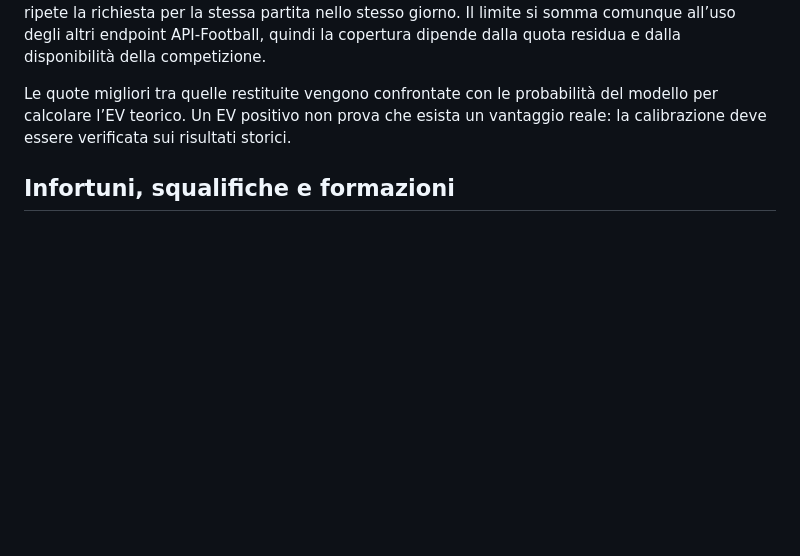
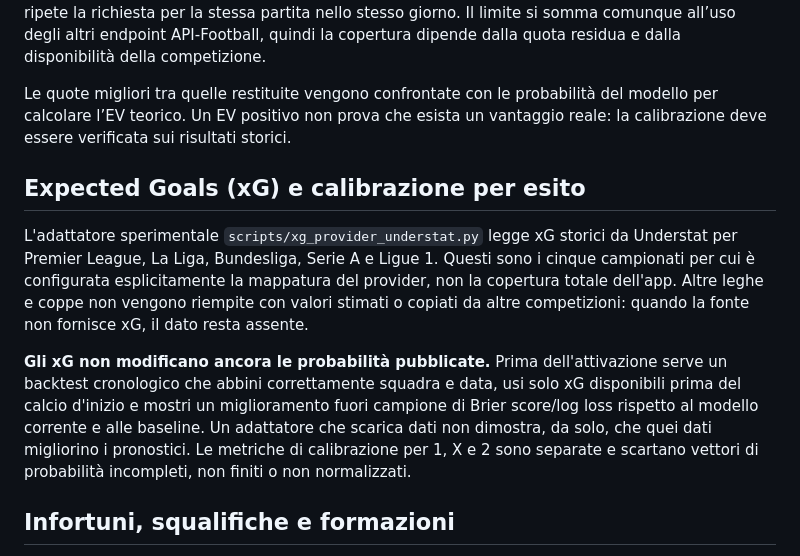
Before and after one commit to marianocentonze11193-lang/calcio-intelligente, a Markdown page: README.md, the part around the change. GitHub-like rendering; blank space fills up the shorter version.

Commit message:
Document xG coverage and validation guardrails

```diff
--- a/README.md
+++ b/README.md
@@ -75,6 +75,12 @@ Il flusso `scripts/enrich_with_api_football_odds.py` riutilizza il secret `API_F
 
 Le quote migliori tra quelle restituite vengono confrontate con le probabilità del modello per calcolare l’EV teorico. Un EV positivo non prova che esista un vantaggio reale: la calibrazione deve essere verificata sui risultati storici.
 
+## Expected Goals (xG) e calibrazione per esito
+
+L'adattatore sperimentale `scripts/xg_provider_understat.py` legge xG storici da Understat per Premier League, La Liga, Bundesliga, Serie A e Ligue 1. Questi sono i cinque campionati per cui è configurata esplicitamente la mappatura del provider, non la copertura totale dell'app. Altre leghe e coppe non vengono riempite con valori stimati o copiati da altre competizioni: quando la fonte non fornisce xG, il dato resta assente.
+
+**Gli xG non modificano ancora le probabilità pubblicate.** Prima dell'attivazione serve un backtest cronologico che abbini correttamente squadra e data, usi solo xG disponibili prima del calcio d'inizio e mostri un miglioramento fuori campione di Brier score/log loss rispetto al modello corrente e alle baseline. Un adattatore che scarica dati non dimostra, da solo, che quei dati migliorino i pronostici. Le metriche di calibrazione per 1, X e 2 sono separate e scartano vettori di probabilità incompleti, non finiti o non normalizzati.
+
 ## Infortuni, squalifiche e formazioni
 
 Il flusso opzionale `scripts/enrich_with_availability.py` usa API-Football (API-Sports) per cercare segnalazioni di infortuni/squalifiche e, vicino al calcio d'inizio, le formazioni disponibili. Richiede il secret GitHub Actions `API_FOOTBALL_KEY`. Se il secret non è configurato, le probabilità continuano a essere generate e l'app mostra chiaramente che i dati di disponibilità non sono configurati.
```
